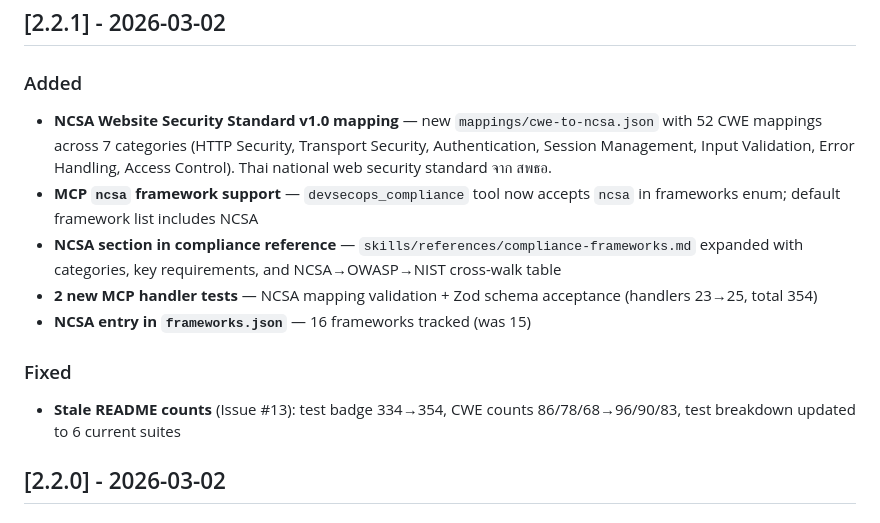
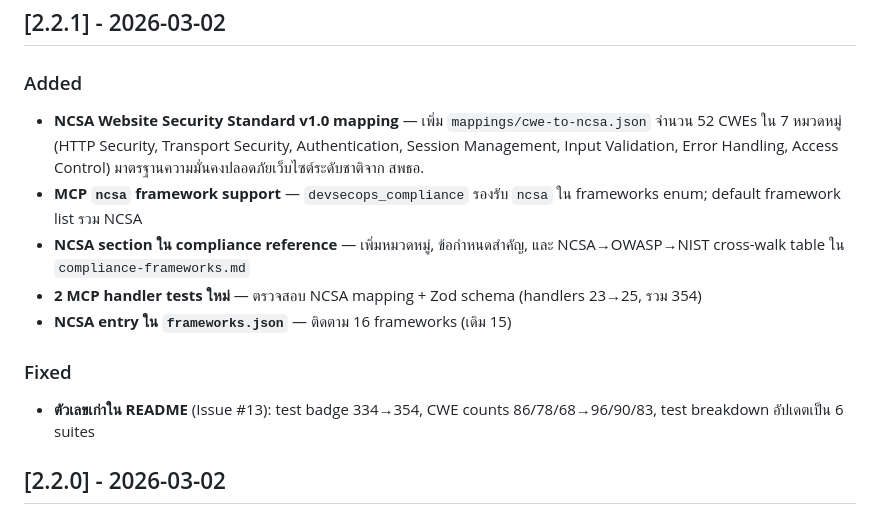
Before and after one commit to pitimon/devsecops-ai-team, a Markdown page: CHANGELOG.md, the part around the change. Rendered like a GitHub page.

Commit message:
docs: apply bilingual Thai+English policy to NCSA sections
CHANGELOG v2.2.1 entry and compliance-frameworks.md NCSA intro
updated to use Thai prose with inline English technical terms
per project bilingual output policy.

```diff
--- a/CHANGELOG.md
+++ b/CHANGELOG.md
@@ -9,15 +9,15 @@ and this project adheres to [Semantic Versioning](https://semver.org/spec/v2.0.0
 
 ### Added
 
-- **NCSA Website Security Standard v1.0 mapping** — new `mappings/cwe-to-ncsa.json` with 52 CWE mappings across 7 categories (HTTP Security, Transport Security, Authentication, Session Management, Input Validation, Error Handling, Access Control). Thai national web security standard จาก สพธอ.
-- **MCP `ncsa` framework support** — `devsecops_compliance` tool now accepts `ncsa` in frameworks enum; default framework list includes NCSA
-- **NCSA section in compliance reference** — `skills/references/compliance-frameworks.md` expanded with categories, key requirements, and NCSA→OWASP→NIST cross-walk table
-- **2 new MCP handler tests** — NCSA mapping validation + Zod schema acceptance (handlers 23→25, total 354)
-- **NCSA entry in `frameworks.json`** — 16 frameworks tracked (was 15)
+- **NCSA Website Security Standard v1.0 mapping** — เพิ่ม `mappings/cwe-to-ncsa.json` จำนวน 52 CWEs ใน 7 หมวดหมู่ (HTTP Security, Transport Security, Authentication, Session Management, Input Validation, Error Handling, Access Control) มาตรฐานความมั่นคงปลอดภัยเว็บไซต์ระดับชาติจาก สพธอ.
+- **MCP `ncsa` framework support** — `devsecops_compliance` รองรับ `ncsa` ใน frameworks enum; default framework list รวม NCSA
+- **NCSA section ใน compliance reference** — เพิ่มหมวดหมู่, ข้อกำหนดสำคัญ, และ NCSA→OWASP→NIST cross-walk table ใน `compliance-frameworks.md`
+- **2 MCP handler tests ใหม่** — ตรวจสอบ NCSA mapping + Zod schema (handlers 23→25, รวม 354)
+- **NCSA entry ใน `frameworks.json`** — ติดตาม 16 frameworks (เดิม 15)
 
 ### Fixed
 
-- **Stale README counts** (Issue #13): test badge 334→354, CWE counts 86/78/68→96/90/83, test breakdown updated to 6 current suites
+- **ตัวเลขเก่าใน README** (Issue #13): test badge 334→354, CWE counts 86/78/68→96/90/83, test breakdown อัปเดตเป็น 6 suites
 
 ## [2.2.0] - 2026-03-02
 
```
Also changed, not shown: skills/references/compliance-frameworks.md (+1 -1 lines).
